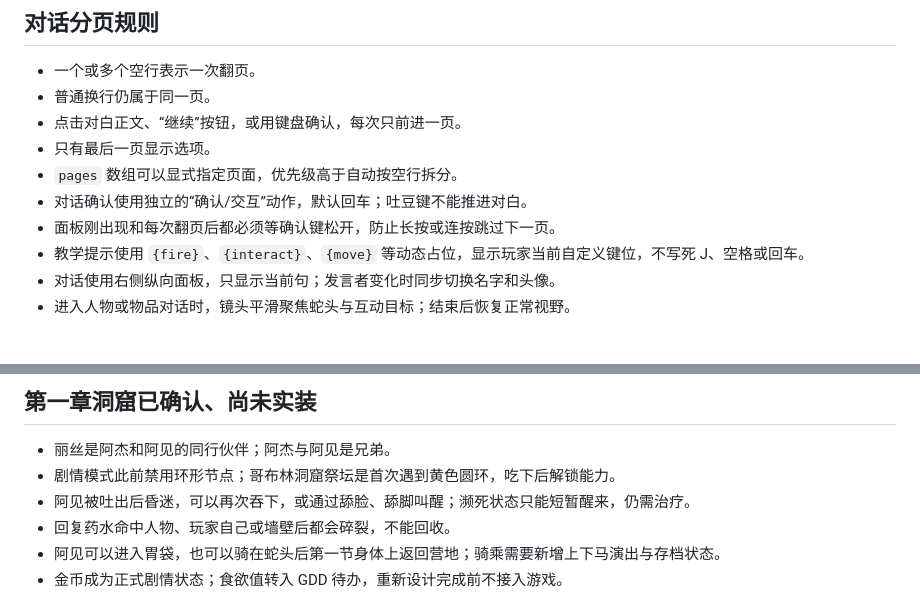
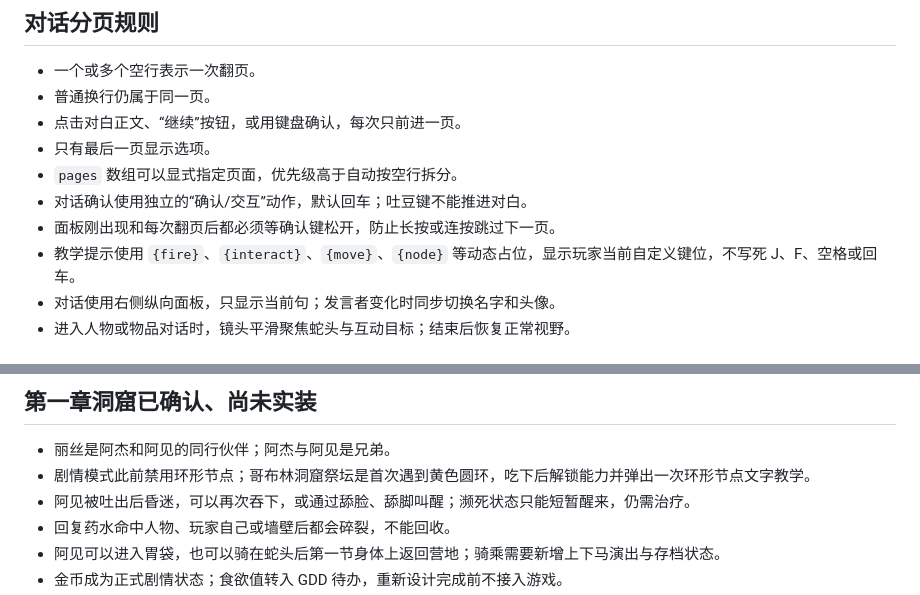
Before and after one commit to kiangws218/IM-SNAKE, a Markdown page: STORY.md, 2 parts joined by grey strips. Drawn GitHub-style.

```diff
--- a/STORY.md
+++ b/STORY.md
@@ -26,7 +26,7 @@
 - `pages` 数组可以显式指定页面，优先级高于自动按空行拆分。
 - 对话确认使用独立的“确认/交互”动作，默认回车；吐豆键不能推进对白。
 - 面板刚出现和每次翻页后都必须等确认键松开，防止长按或连按跳过下一页。
-- 教学提示使用 `{fire}`、`{interact}`、`{move}` 等动态占位，显示玩家当前自定义键位，不写死 J、空格或回车。
+- 教学提示使用 `{fire}`、`{interact}`、`{move}`、`{node}` 等动态占位，显示玩家当前自定义键位，不写死 J、F、空格或回车。
 - 对话使用右侧纵向面板，只显示当前句；发言者变化时同步切换名字和头像。
 - 进入人物或物品对话时，镜头平滑聚焦蛇头与互动目标；结束后恢复正常视野。
 
@@ -46,7 +46,7 @@
 ## 第一章洞窟已确认、尚未实装
 
 - 丽丝是阿杰和阿见的同行伙伴；阿杰与阿见是兄弟。
-- 剧情模式此前禁用环形节点；哥布林洞窟祭坛是首次遇到黄色圆环，吃下后解锁能力。
+- 剧情模式此前禁用环形节点；哥布林洞窟祭坛是首次遇到黄色圆环，吃下后解锁能力并弹出一次环形节点文字教学。
 - 阿见被吐出后昏迷，可以再次吞下，或通过舔脸、舔脚叫醒；濒死状态只能短暂醒来，仍需治疗。
 - 回复药水命中人物、玩家自己或墙壁后都会碎裂，不能回收。
 - 阿见可以进入胃袋，也可以骑在蛇头后第一节身体上返回营地；骑乘需要新增上下马演出与存档状态。
```
Also changed, not shown: GDD.md (+1 -0 lines), story/第一章对白总稿.md (+17 -1 lines).
